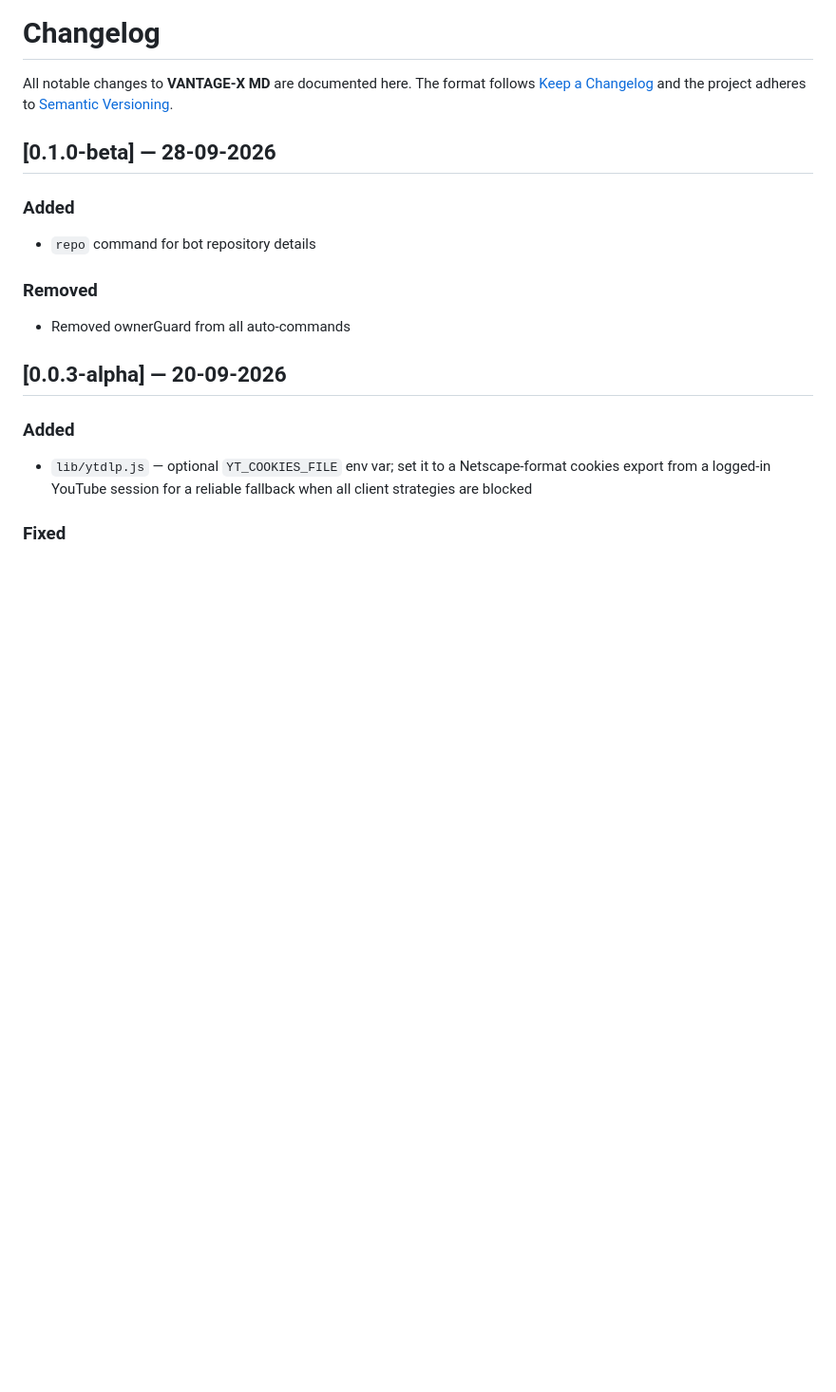
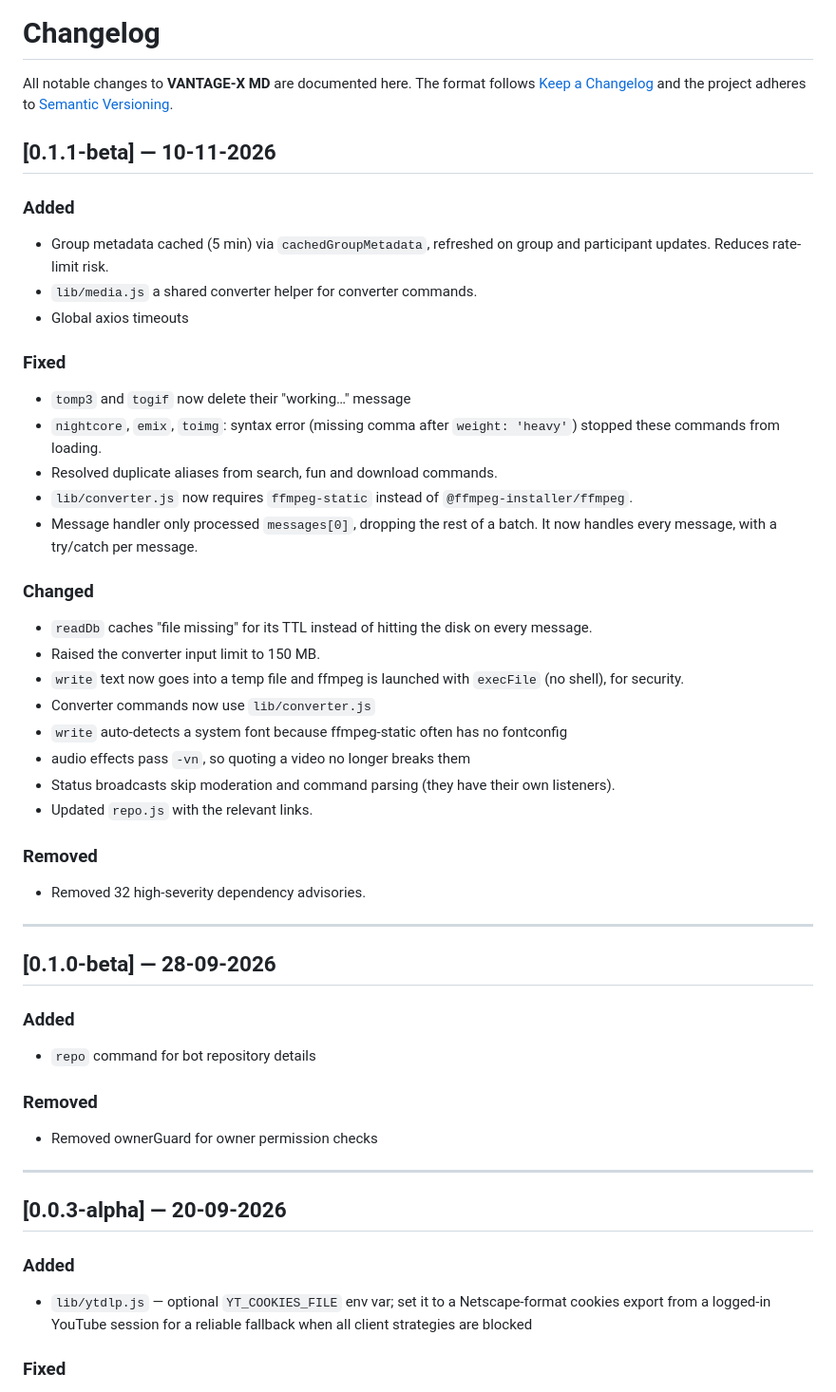
Before and after one commit to N0rd-X/VANTAGE_X-MD, a Markdown page: CHANGELOG.md, the part around the change. Shown at 95% size. Drawn GitHub-style; blank space fills up the shorter version.

```diff
--- a/CHANGELOG.md
+++ b/CHANGELOG.md
@@ -2,6 +2,35 @@
 
 All notable changes to **VANTAGE-X MD** are documented here.
 The format follows [Keep a Changelog](https://keepachangelog.com/en/1.1.0/) and the project adheres to [Semantic Versioning](https://semver.org/).
+
+## [0.1.1-beta] — 10-11-2026
+
+### Added
+- Group metadata cached (5 min) via `cachedGroupMetadata`, refreshed on group and participant updates. Reduces rate-limit risk.
+- `lib/media.js` a shared converter helper for converter commands.
+- Global axios timeouts
+
+### Fixed
+- `tomp3` and `togif` now delete their "working…" message
+- `nightcore`, `emix`, `toimg`: syntax error (missing comma after `weight: 'heavy'`) stopped these commands from loading.
+- Resolved duplicate aliases from search, fun and download commands.
+- `lib/converter.js` now requires `ffmpeg-static` instead of `@ffmpeg-installer/ffmpeg`.
+- Message handler only processed `messages[0]`, dropping the rest of a batch. It now handles every message, with a try/catch per message.
+
+### Changed
+- `readDb` caches "file missing" for its TTL instead of hitting the disk on every message.
+- Raised the converter input limit to 150 MB.
+- `write` text now goes into a temp file and ffmpeg is launched with `execFile` (no shell), for security.
+- Converter commands now use `lib/converter.js`
+- `write` auto-detects a system font because ffmpeg-static often has no fontconfig
+- audio effects pass `-vn`, so quoting a video no longer breaks them
+- Status broadcasts skip moderation and command parsing (they have their own listeners).
+- Updated `repo.js` with the relevant links.
+
+### Removed
+- Removed 32 high-severity dependency advisories.
+
+---
 
 ## [0.1.0-beta] — 28-09-2026
 
@@ -9,7 +38,9 @@ The format follows [Keep a Changelog](https://keepachangelog.com/en/1.1.0/) and
 - `repo` command for bot repository details
 
 ### Removed
-- Removed ownerGuard from all auto-commands
+- Removed ownerGuard for owner permission checks
+
+---
 
 ## [0.0.3-alpha] — 20-09-2026
 
```
